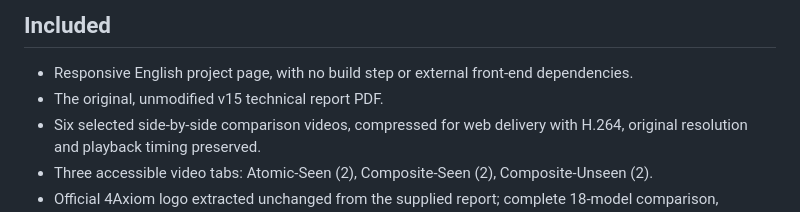
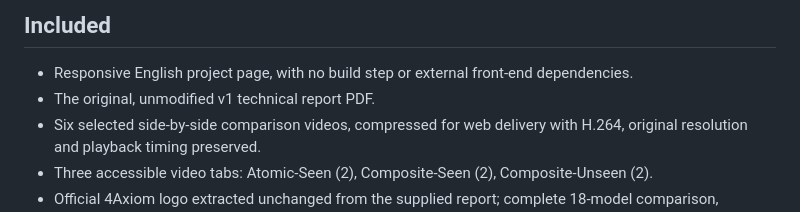
Before and after one commit to 4AxiomRobotics/Axiom0-page, a Markdown page: README.md, the part around the change. Drawn GitHub-style.

```diff
--- a/README.md
+++ b/README.md
@@ -5,7 +5,7 @@ A static research project page for **Axiom-0: Hierarchical Self-Refinement for V
 ## Included
 
 - Responsive English project page, with no build step or external front-end dependencies.
-- The original, unmodified v15 technical report PDF.
+- The original, unmodified v1 technical report PDF.
 - Six selected side-by-side comparison videos, compressed for web delivery with H.264, original resolution and playback timing preserved.
 - Three accessible video tabs: Atomic-Seen (2), Composite-Seen (2), Composite-Unseen (2).
 - Official 4Axiom logo extracted unchanged from the supplied report; complete 18-model comparison, expanded by default.
```
